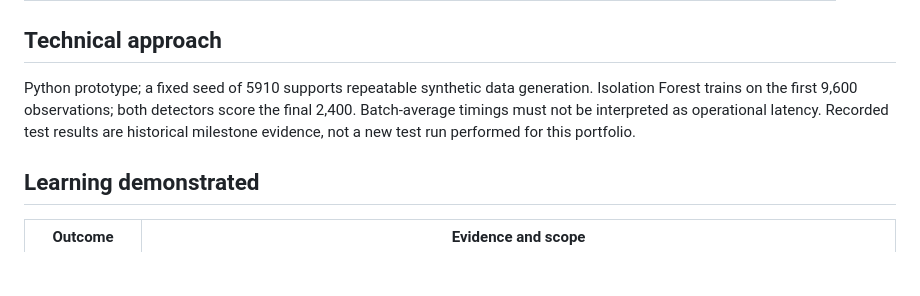
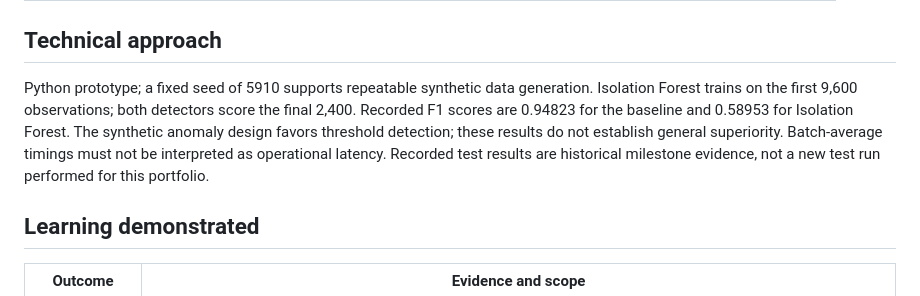
Before and after one commit to Meherzaad/MSIT-5910, a Markdown page: portfolio/README.md, the part around the change. Drawn GitHub-style; blank space fills up the shorter version.

Commit message:
Clarify detector comparison and synthetic-data evaluation limitation

```diff
--- a/portfolio/README.md
+++ b/portfolio/README.md
@@ -27,7 +27,7 @@ MSIT 5910, University of the People. A technician-centered research prototype co
 | [Reproduction instructions](../README.md#reproduce-the-unit-5-milestone) | Environment setup, evaluation, and test commands |
 
 ## Technical approach
-Python prototype; a fixed seed of 5910 supports repeatable synthetic data generation. Isolation Forest trains on the first 9,600 observations; both detectors score the final 2,400. Batch-average timings must not be interpreted as operational latency. Recorded test results are historical milestone evidence, not a new test run performed for this portfolio.
+Python prototype; a fixed seed of 5910 supports repeatable synthetic data generation. Isolation Forest trains on the first 9,600 observations; both detectors score the final 2,400. Recorded F1 scores are 0.94823 for the baseline and 0.58953 for Isolation Forest. The synthetic anomaly design favors threshold detection; these results do not establish general superiority. Batch-average timings must not be interpreted as operational latency. Recorded test results are historical milestone evidence, not a new test run performed for this portfolio.
 
 ## Learning demonstrated
 | Outcome | Evidence and scope |
```
